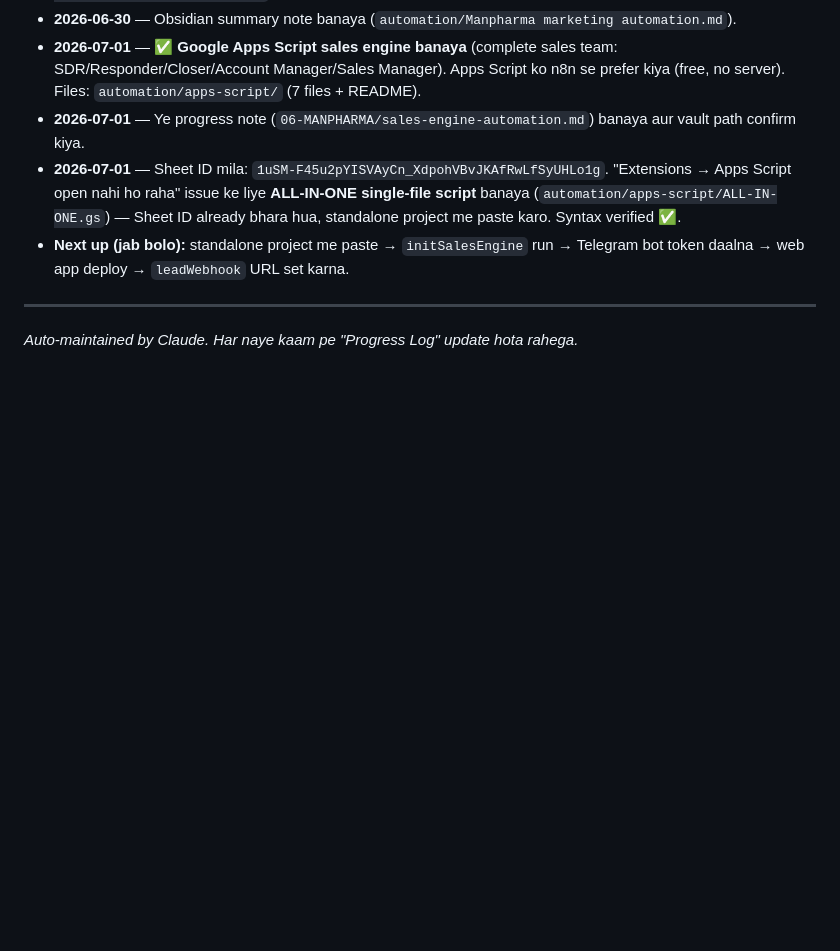
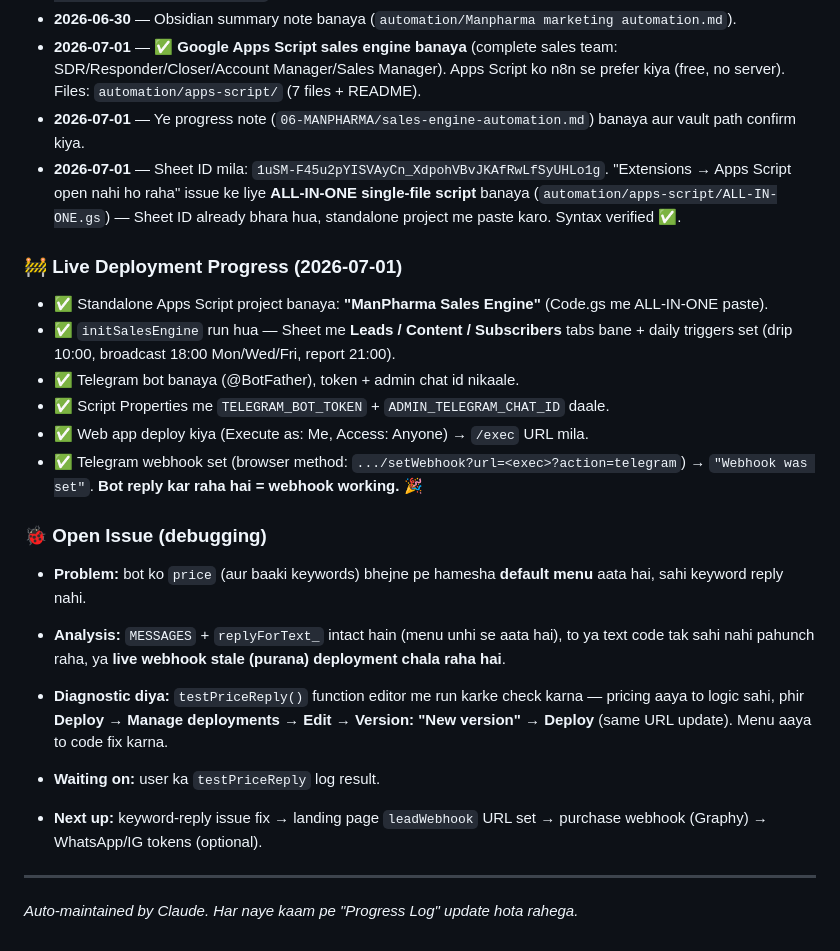
Before and after one commit to naiknawarerb-hub/manpharma-landing-page, a Markdown page: 06-MANPHARMA/sales-engine-automation.md, the part around the change. GitHub-like rendering; blank space fills up the shorter version.

Commit message:
Update sales-engine progress note: live deploy + keyword-reply debugging
Log Telegram bot deployment (project, initSalesEngine, tokens, web app,
webhook set) and the open keyword-reply issue with the testPriceReply
diagnostic and deployment-version fix.

Co-Authored-By: Claude Opus 4.8 <noreply@anthropic.com>
Claude-Session: https://claude.ai/code/session_01E4c9sZe8dNm9VPJ79dqLFA

```diff
--- a/06-MANPHARMA/sales-engine-automation.md
+++ b/06-MANPHARMA/sales-engine-automation.md
@@ -141,7 +141,22 @@ Website / DM ─► 🧲 captureLead_ ─► CRM (New) + welcome
 - **2026-07-01** — ✅ **Google Apps Script sales engine banaya** (complete sales team: SDR/Responder/Closer/Account Manager/Sales Manager). Apps Script ko n8n se prefer kiya (free, no server). Files: `automation/apps-script/` (7 files + README).
 - **2026-07-01** — Ye progress note (`06-MANPHARMA/sales-engine-automation.md`) banaya aur vault path confirm kiya.
 - **2026-07-01** — Sheet ID mila: `1uSM-F45u2pYISVAyCn_XdpohVBvJKAfRwLfSyUHLo1g`. "Extensions → Apps Script open nahi ho raha" issue ke liye **ALL-IN-ONE single-file script** banaya (`automation/apps-script/ALL-IN-ONE.gs`) — Sheet ID already bhara hua, standalone project me paste karo. Syntax verified ✅.
-- **Next up (jab bolo):** standalone project me paste → `initSalesEngine` run → Telegram bot token daalna → web app deploy → `leadWebhook` URL set karna.
+
+### 🚧 Live Deployment Progress (2026-07-01)
+- ✅ Standalone Apps Script project banaya: **"ManPharma Sales Engine"** (Code.gs me ALL-IN-ONE paste).
+- ✅ `initSalesEngine` run hua — Sheet me **Leads / Content / Subscribers** tabs bane + daily triggers set (drip 10:00, broadcast 18:00 Mon/Wed/Fri, report 21:00).
+- ✅ Telegram bot banaya (@BotFather), token + admin chat id nikaale.
+- ✅ Script Properties me `TELEGRAM_BOT_TOKEN` + `ADMIN_TELEGRAM_CHAT_ID` daale.
+- ✅ Web app deploy kiya (Execute as: Me, Access: Anyone) → `/exec` URL mila.
+- ✅ Telegram webhook set (browser method: `.../setWebhook?url=<exec>?action=telegram`) → `"Webhook was set"`. **Bot reply kar raha hai = webhook working.** 🎉
+
+### 🐞 Open Issue (debugging)
+- **Problem:** bot ko `price` (aur baaki keywords) bhejne pe hamesha **default menu** aata hai, sahi keyword reply nahi.
+- **Analysis:** `MESSAGES` + `replyForText_` intact hain (menu unhi se aata hai), to ya text code tak sahi nahi pahunch raha, ya **live webhook stale (purana) deployment chala raha hai**.
+- **Diagnostic diya:** `testPriceReply()` function editor me run karke check karna — pricing aaya to logic sahi, phir **Deploy → Manage deployments → Edit → Version: "New version" → Deploy** (same URL update). Menu aaya to code fix karna.
+- **Waiting on:** user ka `testPriceReply` log result.
+
+- **Next up:** keyword-reply issue fix → landing page `leadWebhook` URL set → purchase webhook (Graphy) → WhatsApp/IG tokens (optional).
 
 ---
 *Auto-maintained by Claude. Har naye kaam pe "Progress Log" update hota rahega.*
```
